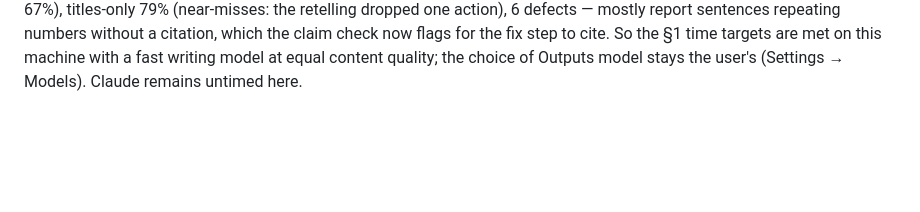
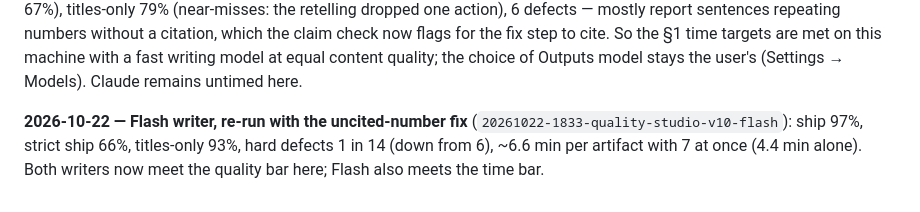
Before and after one commit to Jinjin89/Gunther, a Markdown page: docs/ARTIFACT_QUALITY_GOAL.md, the part around the change. Drawn GitHub-style; blank space fills up the shorter version.

Commit message:
Record the Flash re-run
Co-Authored-By: Claude Opus 5.5 <noreply@anthropic.com>

```diff
--- a/docs/ARTIFACT_QUALITY_GOAL.md
+++ b/docs/ARTIFACT_QUALITY_GOAL.md
@@ -469,3 +469,8 @@ mostly report sentences repeating numbers without a citation, which the claim ch
 for the fix step to cite. So the §1 time targets are met on this machine with a fast writing
 model at equal content quality; the choice of Outputs model stays the user's (Settings →
 Models). Claude remains untimed here.
+
+**2026-10-22 — Flash writer, re-run with the uncited-number fix** (`20261022-1833-quality-studio-v10-flash`):
+ship 97%, strict ship 66%, titles-only 93%, hard defects 1 in 14 (down from 6), ~6.6 min per
+artifact with 7 at once (4.4 min alone). Both writers now meet the quality bar here; Flash
+also meets the time bar.
```
